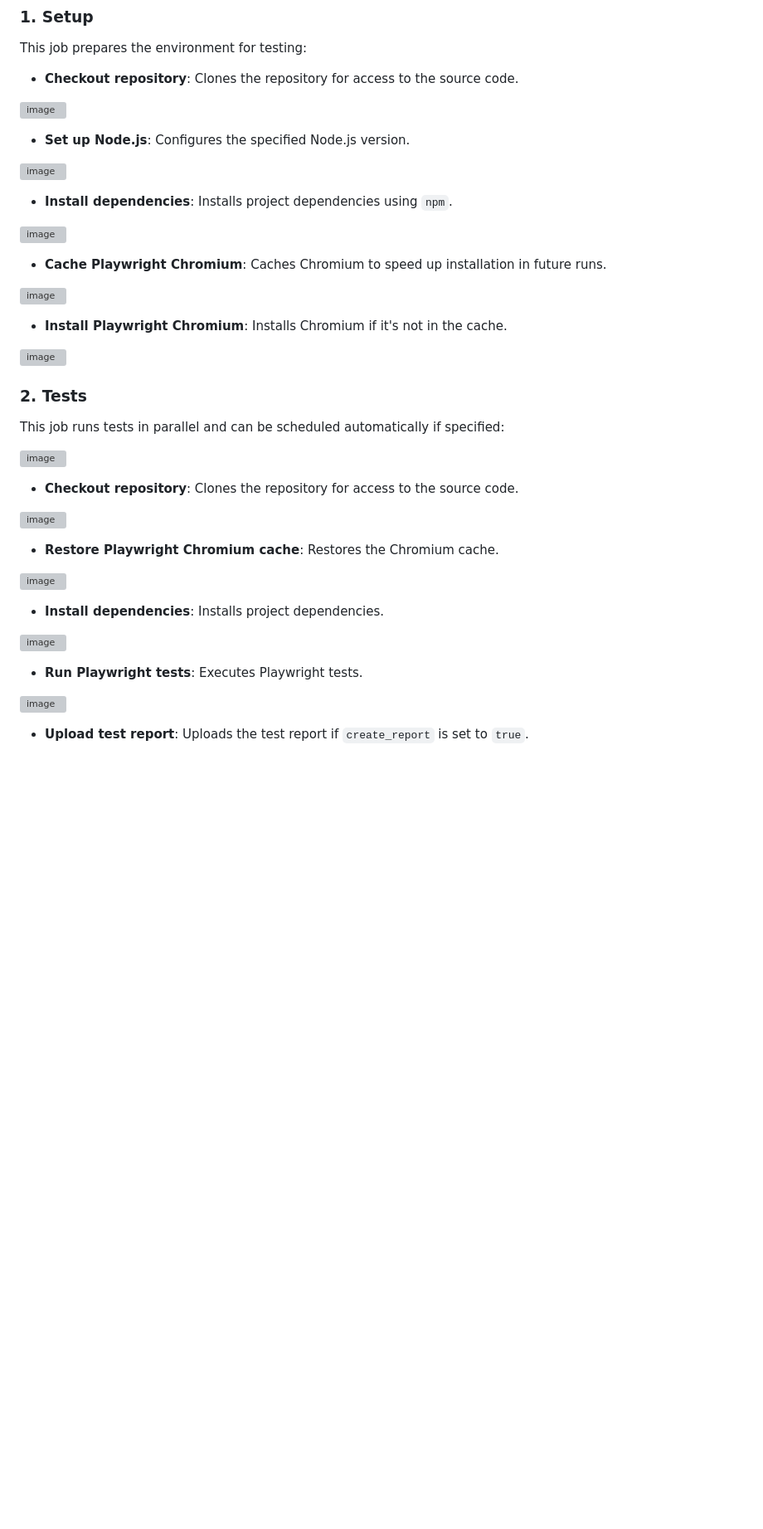
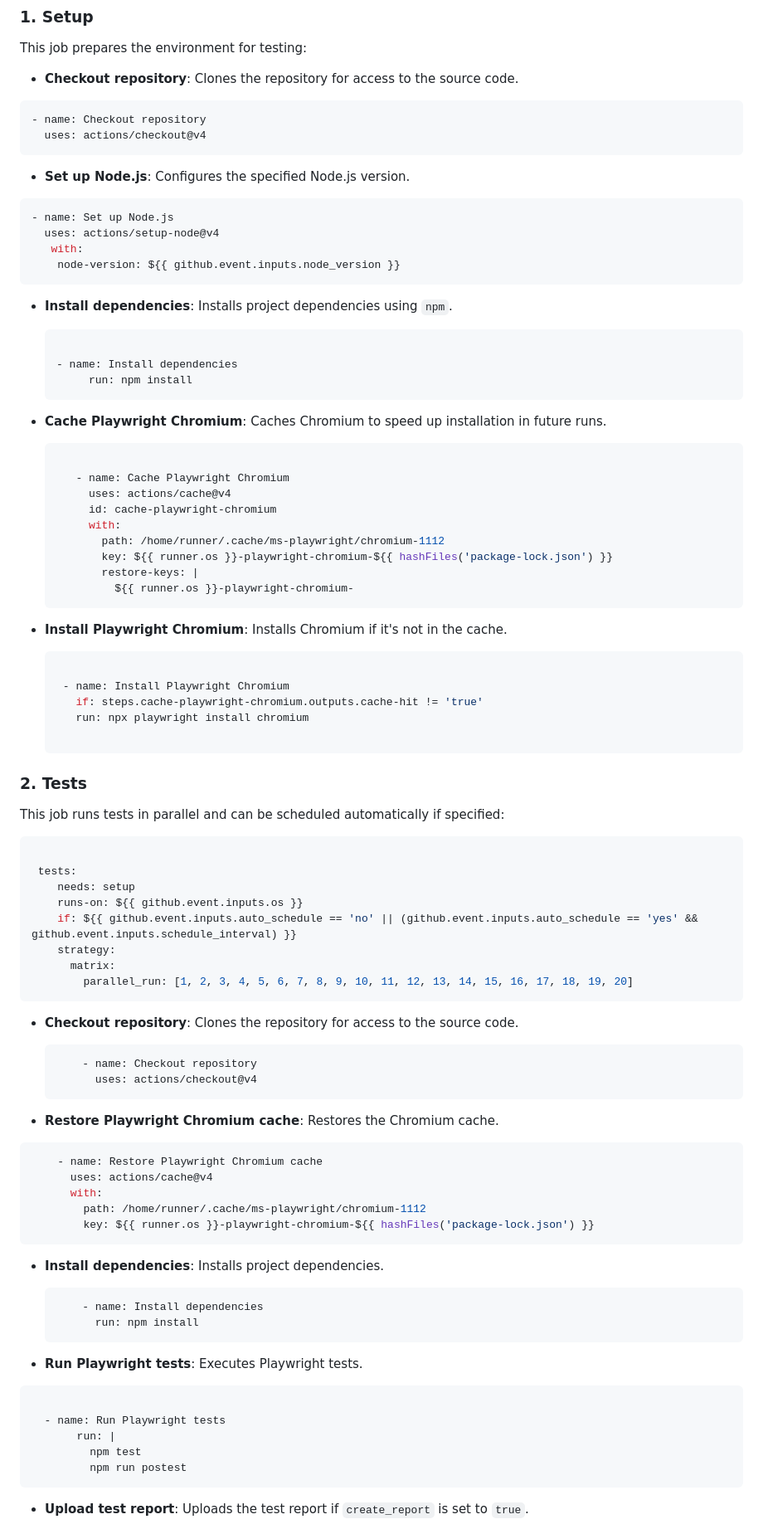
Before and after one commit to thiagotobiasturk/Playwright-TS-Cucumber-Web, a Markdown page: ACTIONS.md, the part around one of its changes. Shown at 83% size. Rendered like a GitHub page; blank space fills up the shorter version; grey boxes are pictures that could not be loaded.

````diff
--- a/ACTIONS.md
+++ b/ACTIONS.md
@@ -49,45 +49,102 @@ This job prepares the environment for testing:
 
 - **Checkout repository**: Clones the repository for access to the source code.
 
-![image](https://github.com/user-attachments/assets/5436e992-871e-412d-b954-7eca9844df28)
+```yml
+- name: Checkout repository
+  uses: actions/checkout@v4
+```
 
 - **Set up Node.js**: Configures the specified Node.js version.
 
-![image](https://github.com/user-attachments/assets/9e7cbc16-ce72-406f-9d9c-a4470c912e9b)
+ ```yml
+ - name: Set up Node.js
+   uses: actions/setup-node@v4
+    with:
+     node-version: ${{ github.event.inputs.node_version }}
+   ```
 
 - **Install dependencies**: Installs project dependencies using `npm`.
 
-![image](https://github.com/user-attachments/assets/d2ed29bc-7232-473e-a0d7-1289644225c4)
+   ```yml
+
+  - name: Install dependencies
+        run: npm install
+   ```
 
 - **Cache Playwright Chromium**: Caches Chromium to speed up installation in future runs.
 
-![image](https://github.com/user-attachments/assets/9334feb5-9bf4-4c54-b358-48b0f87f0dcd)
+   ```yml
+
+      - name: Cache Playwright Chromium
+        uses: actions/cache@v4
+        id: cache-playwright-chromium
+        with:
+          path: /home/runner/.cache/ms-playwright/chromium-1112
+          key: ${{ runner.os }}-playwright-chromium-${{ hashFiles('package-lock.json') }}
+          restore-keys: |
+            ${{ runner.os }}-playwright-chromium-
+    ```
 
 - **Install Playwright Chromium**: Installs Chromium if it's not in the cache.
 
-![image](https://github.com/user-attachments/assets/c6ca4912-ccf9-4907-b8e0-30f8b31ab4bd)
+  ```yml
+
+   - name: Install Playwright Chromium
+     if: steps.cache-playwright-chromium.outputs.cache-hit != 'true'
+     run: npx playwright install chromium
+
+  ```
+
 
 ### 2. Tests
 
 This job runs tests in parallel and can be scheduled automatically if specified:
 
-![image](https://github.com/user-attachments/assets/4cc6e7d4-852d-4155-b421-49439fbdec6a)
+```yml
+
+ tests:
+    needs: setup
+    runs-on: ${{ github.event.inputs.os }}
+    if: ${{ github.event.inputs.auto_schedule == 'no' || (github.event.inputs.auto_schedule == 'yes' && github.event.inputs.schedule_interval) }}
+    strategy:
+      matrix:
+        parallel_run: [1, 2, 3, 4, 5, 6, 7, 8, 9, 10, 11, 12, 13, 14, 15, 16, 17, 18, 19, 20]
+```
 
 - **Checkout repository**: Clones the repository for access to the source code.
 
-![image](https://github.com/user-attachments/assets/606bd10e-df0b-40f9-97c9-effd54074ffc)
+  ```yml
+      - name: Checkout repository
+        uses: actions/checkout@v4
+     ```
 
-- **Restore Playwright Chromium cache**: Restores the Chromium cache.
 
-![image](https://github.com/user-attachments/assets/a5548083-4a14-49a3-87c3-e27d614e9195)
+ - **Restore Playwright Chromium cache**: Restores the Chromium cache.
+
+  ```yml
+      - name: Restore Playwright Chromium cache
+        uses: actions/cache@v4
+        with:
+          path: /home/runner/.cache/ms-playwright/chromium-1112
+          key: ${{ runner.os }}-playwright-chromium-${{ hashFiles('package-lock.json') }}
+  ```
 
 - **Install dependencies**: Installs project dependencies.
 
-![image](https://github.com/user-attachments/assets/424dec55-fa90-46dc-904e-5b0c17605567)
+  ```yml
+      - name: Install dependencies
+        run: npm install
+  ```
 
 - **Run Playwright tests**: Executes Playwright tests.
 
-![image](https://github.com/user-attachments/assets/0642047f-e89b-4c8d-acb8-2e7ae5c25033)
+ ```yml
+
+   - name: Run Playwright tests
+        run: |
+          npm test
+          npm run postest
+ ```
 
 - **Upload test report**: Uploads the test report if `create_report` is set to `true`.
 
````
Also changed, not shown: other parts of ACTIONS.md (+13 -1 lines).
